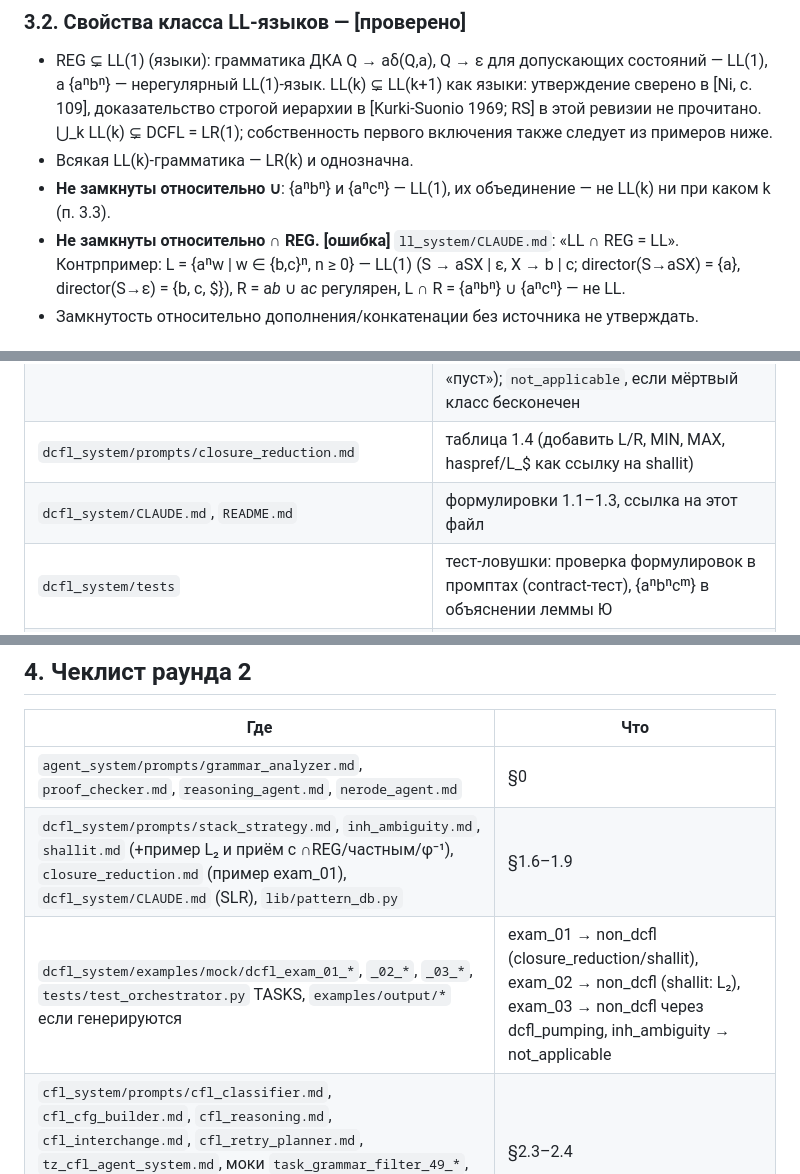
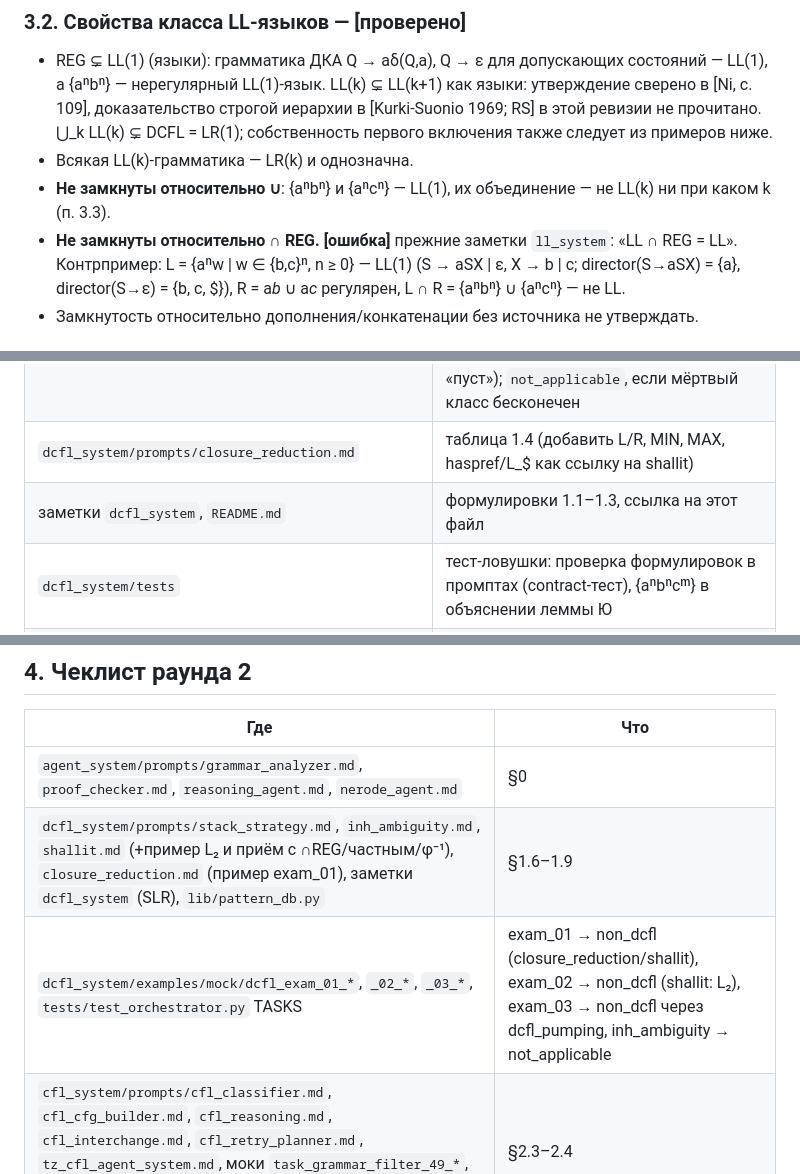
Before and after one commit to ark2016/TFL-automatisation, a Markdown page: docs/THEORY.md, 3 parts joined by grey strips. GitHub-like rendering.

Commit message:
THEORY.md: no references to untracked local notes and generated outputs

```diff
--- a/docs/THEORY.md
+++ b/docs/THEORY.md
@@ -350,7 +350,7 @@ FIRST/FOLLOW и локальные σ вычисляются до настоящ
   ⋃_k LL(k) ⊊ DCFL = LR(1); собственность первого включения также следует из примеров ниже.
 - Всякая LL(k)-грамматика — LR(k) и однозначна.
 - **Не замкнуты относительно ∪**: {aⁿbⁿ} и {aⁿcⁿ} — LL(1), их объединение — не LL(k) ни при каком k (п. 3.3).
-- **Не замкнуты относительно ∩ REG.** **[ошибка]** `ll_system/CLAUDE.md`: «LL ∩ REG = LL».
+- **Не замкнуты относительно ∩ REG.** **[ошибка]** прежние заметки `ll_system`: «LL ∩ REG = LL».
   Контрпример: L = {aⁿw | w ∈ {b,c}ⁿ, n ≥ 0} — LL(1) (S → aSX | ε, X → b | c; director(S→aSX) = {a},
   director(S→ε) = {b, c, $}), R = a*b* ∪ a*c* регулярен, L ∩ R = {aⁿbⁿ} ∪ {aⁿcⁿ} — не LL.
 - Замкнутость относительно дополнения/конкатенации без источника не утверждать.
@@ -421,7 +421,7 @@ LL-язык был бы регулярным): конфигурация вклю
 | `dcfl_system/prompts/dcfl_pumping.md`, `tz_dcfl` §5.4, §6.1.3 | формулировка 1.1 (пара (x₂,x₄) в условии (1)); пример {aⁿbⁿ}∪{aⁿb²ⁿ}; ловушка {aⁿbⁿcᵐ}; поля контракта `condition1_argument` (пары внутри x) и `condition2_argument` |
 | `dcfl_system/prompts/shallit.md`, `tz_dcfl` §5.5, §6.1.4, `lib/oracle_verifier.py::_verify_shallit`, моки `*_shallit.json` | теорема 4.7.4 в форме 1.2 + лемма о продолжении 1.3 (`technique`: `nerode_classes` \| `prefix_continuation`); обязательное поле `dead_class_status ∈ {empty, infinite}` для `nerode_classes` (D замкнут справа, поэтому «конечен» ⇔ «пуст»); `not_applicable`, если мёртвый класс бесконечен |
 | `dcfl_system/prompts/closure_reduction.md` | таблица 1.4 (добавить L/R, MIN, MAX, haspref/L_$ как ссылку на shallit) |
-| `dcfl_system/CLAUDE.md`, `README.md` | формулировки 1.1–1.3, ссылка на этот файл |
+| заметки `dcfl_system`, `README.md` | формулировки 1.1–1.3, ссылка на этот файл |
 | `dcfl_system/tests` | тест-ловушки: проверка формулировок в промптах (contract-тест), {aⁿbⁿcᵐ} в объяснении леммы Ю |
 | `cfl_system/prompts/cfl_closure_reduction.md`, `cfl_pumping.md`, `cfl_reasoning.md`, `cfl_retry_planner.md`, `tz_cfl_agent_system.md` | пример раздела 2 (R = a⁺b⁺ac·a⁺b⁺ac); в `cfl_pumping.md` Example 2 → честный `uncertain` |
 | `cfl_system/tests/test_prompt_examples.py` (новый) | перебор из раздела 2: пересечение и накачка вниз |
@@ -766,8 +766,8 @@ T → c | aSab | bTb (FIRST попарно дизъюнктны).
 | Где | Что |
 |---|---|
 | `agent_system/prompts/grammar_analyzer.md`, `proof_checker.md`, `reasoning_agent.md`, `nerode_agent.md` | §0 |
-| `dcfl_system/prompts/stack_strategy.md`, `inh_ambiguity.md`, `shallit.md` (+пример L₂ и приём с ∩REG/частным/φ⁻¹), `closure_reduction.md` (пример exam_01), `dcfl_system/CLAUDE.md` (SLR), `lib/pattern_db.py` | §1.6–1.9 |
-| `dcfl_system/examples/mock/dcfl_exam_01_*`, `_02_*`, `_03_*`, `tests/test_orchestrator.py` TASKS, `examples/output/*` если генерируются | exam_01 → non_dcfl (closure_reduction/shallit), exam_02 → non_dcfl (shallit: L₂), exam_03 → non_dcfl через dcfl_pumping, inh_ambiguity → not_applicable |
+| `dcfl_system/prompts/stack_strategy.md`, `inh_ambiguity.md`, `shallit.md` (+пример L₂ и приём с ∩REG/частным/φ⁻¹), `closure_reduction.md` (пример exam_01), заметки `dcfl_system` (SLR), `lib/pattern_db.py` | §1.6–1.9 |
+| `dcfl_system/examples/mock/dcfl_exam_01_*`, `_02_*`, `_03_*`, `tests/test_orchestrator.py` TASKS | exam_01 → non_dcfl (closure_reduction/shallit), exam_02 → non_dcfl (shallit: L₂), exam_03 → non_dcfl через dcfl_pumping, inh_ambiguity → not_applicable |
 | `cfl_system/prompts/cfl_classifier.md`, `cfl_cfg_builder.md`, `cfl_reasoning.md`, `cfl_interchange.md`, `cfl_retry_planner.md`, `tz_cfl_agent_system.md`, моки `task_grammar_filter_49_*`, `tests/test_e2e.py`, `tests/test_prompt_examples.py` (+ тест Огдена по §2.3) | §2.3–2.4 |
 | `ll_system/prompts/ll_classifier.md`, `ll_marker_analyzer.md`, `ll_grammar_builder.md`, `ll_reasoning_agent.md`, `ll_grammar_transformer.md`, `ll_ambiguity_detector.md`, `ll_substitution_agent.md` (второй пример {aⁱbʲ \| i ≥ j} и лемма), моки `wbcwR_*`, `tests/test_orchestrator.py` | §3.4–3.5 |
 | `README.md`, `TODO.md` | эталоны E2E исправлены; запись про grammar_filter_49 переписана |
```
Also changed, not shown: other parts of docs/THEORY.md (+2 -2 lines).
